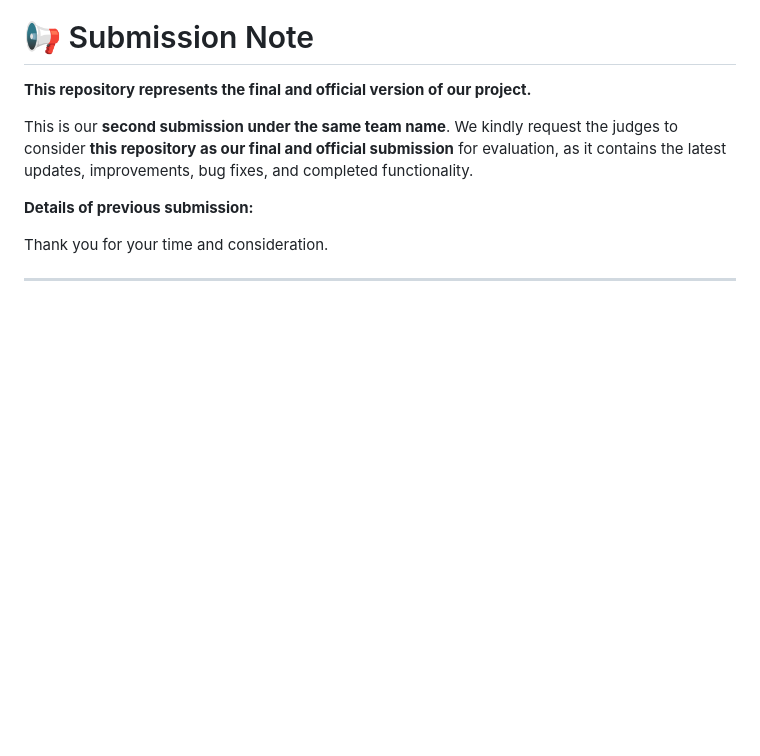
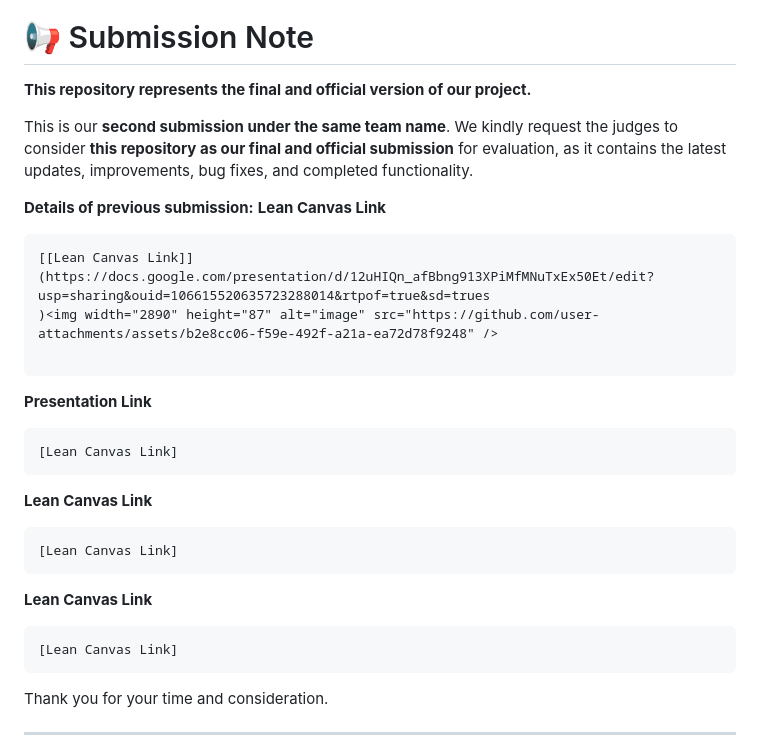
Before and after one commit to HridayGhosh/Dr.-Dental, a Markdown page: README.md, the part around one of its changes. Rendered like a GitHub page; blank space fills up the shorter version.

Commit message:
Update README with Lean Canvas and Presentation links
Added links to Lean Canvas and Presentation in README.

````diff
--- a/README.md
+++ b/README.md
@@ -11,6 +11,27 @@
 This is our **second submission under the same team name**. We kindly request the judges to consider **this repository as our final and official submission** for evaluation, as it contains the latest updates, improvements, bug fixes, and completed functionality.
 
 **Details of previous submission:**
+**Lean Canvas Link**
+```
+[[Lean Canvas Link]](https://docs.google.com/presentation/d/12uHIQn_afBbng913XPiMfMNuTxEx50Et/edit?usp=sharing&ouid=106615520635723288014&rtpof=true&sd=trues
+)<img width="2890" height="87" alt="image" src="https://github.com/user-attachments/assets/b2e8cc06-f59e-492f-a21a-ea72d78f9248" />
+
+```
+
+**Presentation Link**
+```
+[Lean Canvas Link]
+```
+
+**Lean Canvas Link**
+```
+[Lean Canvas Link]
+```
+
+**Lean Canvas Link**
+```
+[Lean Canvas Link]
+```
 
 
 Thank you for your time and consideration.
````
Also changed, not shown: other parts of README.md (+4 -2 lines).
